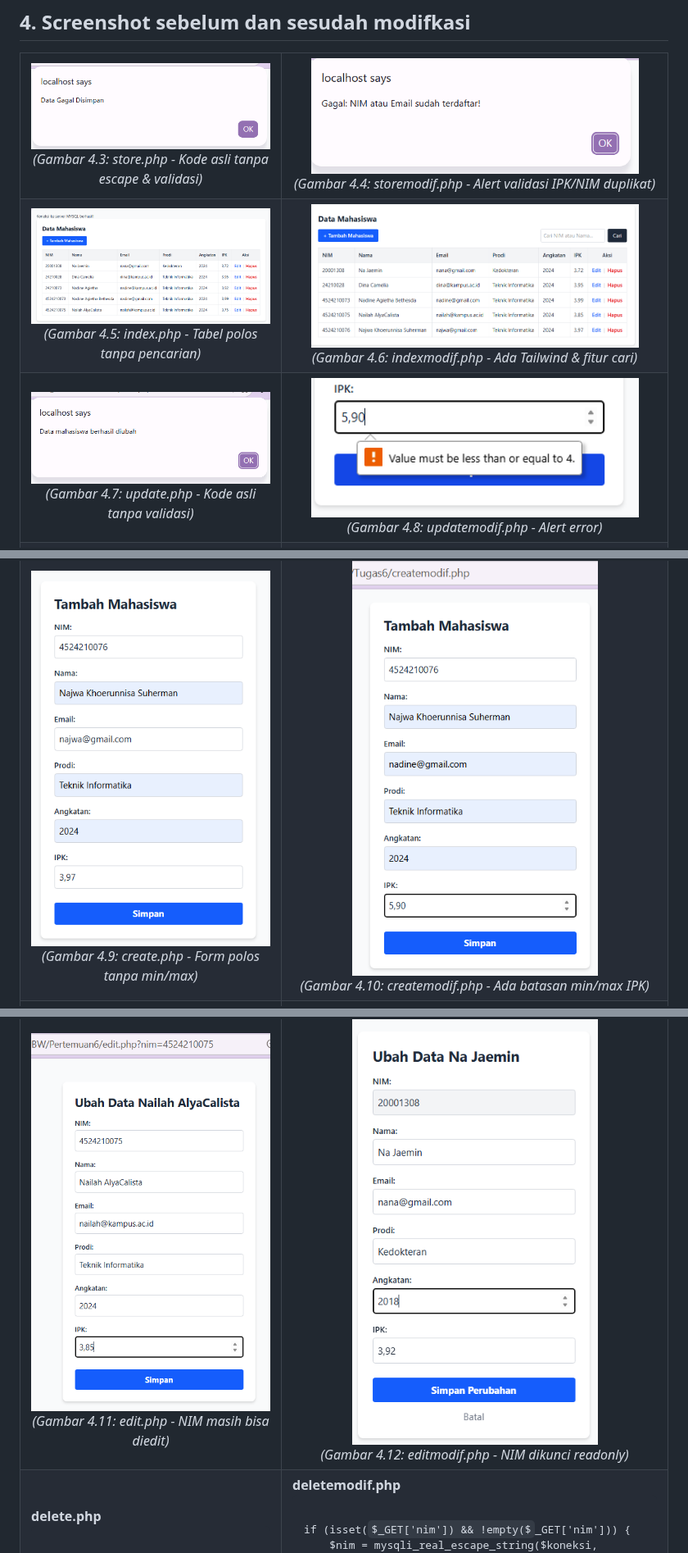
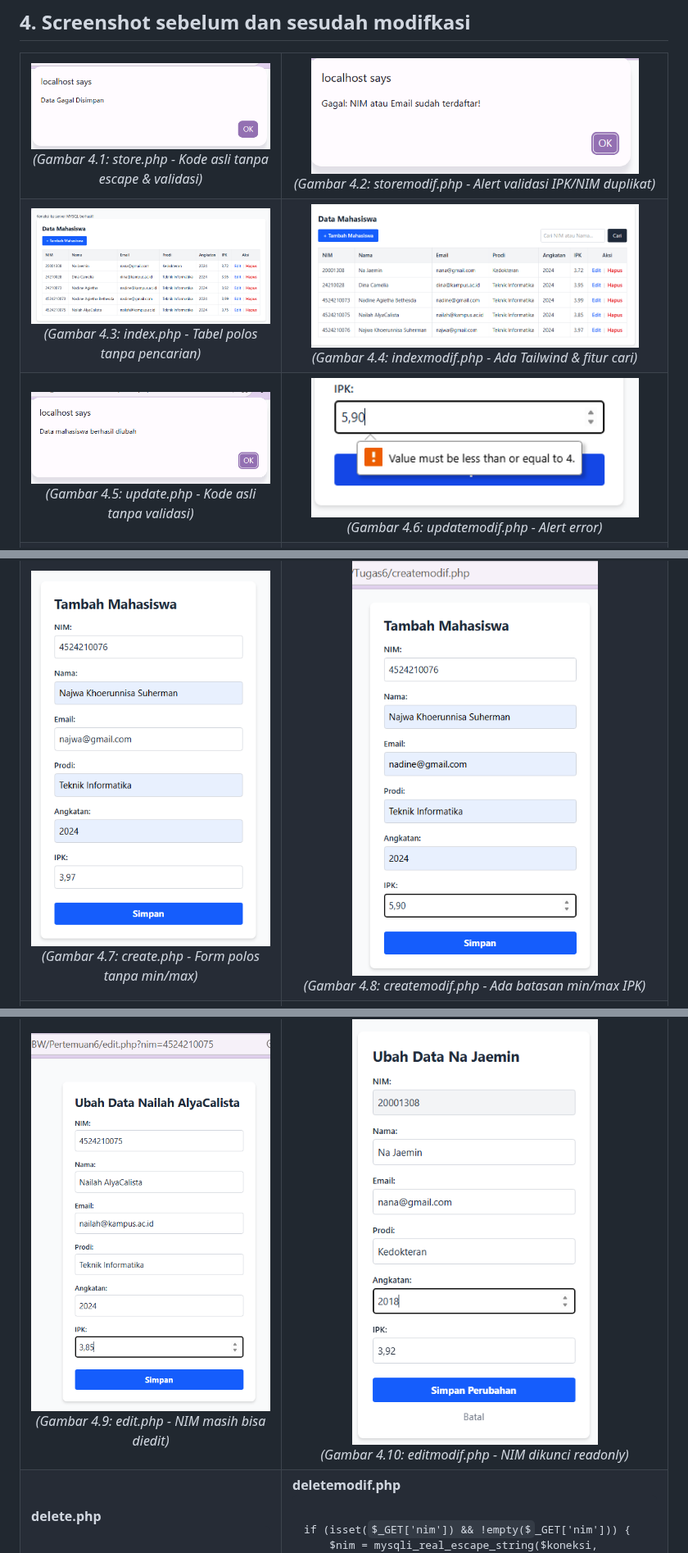
Before and after one commit to NadineAgietha/Prak_PBW-B_NadineAgiethaBethesda_4524210073, a Markdown page: Tugas6/README.md, 3 parts joined by grey strips. Shown at 82% size. GitHub-like rendering; some formulas as TeX source.

Commit message:
Fix image references and descriptions in README
Updated image references and descriptions in README.md to reflect the correct figures and modifications.

```diff
--- a/Tugas6/README.md
+++ b/Tugas6/README.md
@@ -148,55 +158,55 @@ while ($data = mysqli_fetch_assoc($query)) {
   <tr>
     <td align="center">
       <img src="image/store_sebelum.png" width="400"><br>
-      <i>(Gambar 4.3: store.php - Kode asli tanpa escape & validasi)</i>
+      <i>(Gambar 4.1: store.php - Kode asli tanpa escape & validasi)</i>
     </td>
     <td align="center">
       <img src="image/store_sesudah.png" width="400"><br>
-      <i>(Gambar 4.4: storemodif.php - Alert validasi IPK/NIM duplikat)</i>
+      <i>(Gambar 4.2: storemodif.php - Alert validasi IPK/NIM duplikat)</i>
     </td>
   </tr>
 
   <tr>
     <td align="center">
       <img src="image/index_sebelum.png" width="400"><br>
-      <i>(Gambar 4.5: index.php - Tabel polos tanpa pencarian)</i>
+      <i>(Gambar 4.3: index.php - Tabel polos tanpa pencarian)</i>
     </td>
     <td align="center">
       <img src="image/index_sesudah.png" width="400"><br>
-      <i>(Gambar 4.6: indexmodif.php - Ada Tailwind & fitur cari)</i>
+      <i>(Gambar 4.4: indexmodif.php - Ada Tailwind & fitur cari)</i>
     </td>
   </tr>
 
   <tr>
     <td align="center">
       <img src="image/berhasil_edit.png" width="400"><br>
-      <i>(Gambar 4.7: update.php - Kode asli tanpa validasi)</i>
+      <i>(Gambar 4.5: update.php - Kode asli tanpa validasi)</i>
     </td>
     <td align="center">
       <img src="image/create_error_validasi.png" width="400"><br>
-      <i>(Gambar 4.8: updatemodif.php - Alert error)</i>
+      <i>(Gambar 4.6: updatemodif.php - Alert error)</i>
     </td>
   </tr>
 
   <tr>
     <td align="center">
       <img src="image/create_sebelum.png" width="300"><br>
-      <i>(Gambar 4.9: create.php - Form polos tanpa min/max)</i>
+      <i>(Gambar 4.7: create.php - Form polos tanpa min/max)</i>
     </td>
     <td align="center">
       <img src="image/create_sesudah.png" width="300"><br>
-      <i>(Gambar 4.10: createmodif.php - Ada batasan min/max IPK)</i>
+      <i>(Gambar 4.8: createmodif.php - Ada batasan min/max IPK)</i>
     </td>
   </tr>
 
   <tr>
     <td align="center">
       <img src="image/edit_sebelum.png" width="300"><br>
-      <i>(Gambar 4.11: edit.php - NIM masih bisa diedit)</i>
+      <i>(Gambar 4.9: edit.php - NIM masih bisa diedit)</i>
     </td>
     <td align="center">
       <img src="image/edit_sesudah.png" width="300"><br>
-      <i>(Gambar 4.12: editmodif.php - NIM dikunci readonly)</i>
+      <i>(Gambar 4.10: editmodif.php - NIM dikunci readonly)</i>
     </td>
   </tr>
 
```
Also changed, not shown: other parts of Tugas6/README.md (+14 -0 lines).
